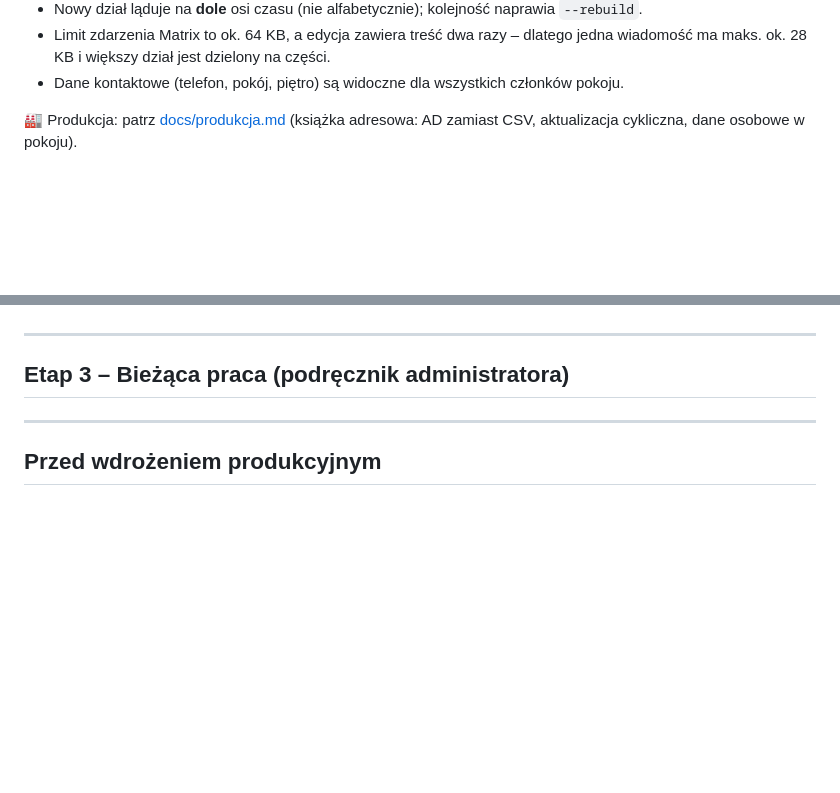
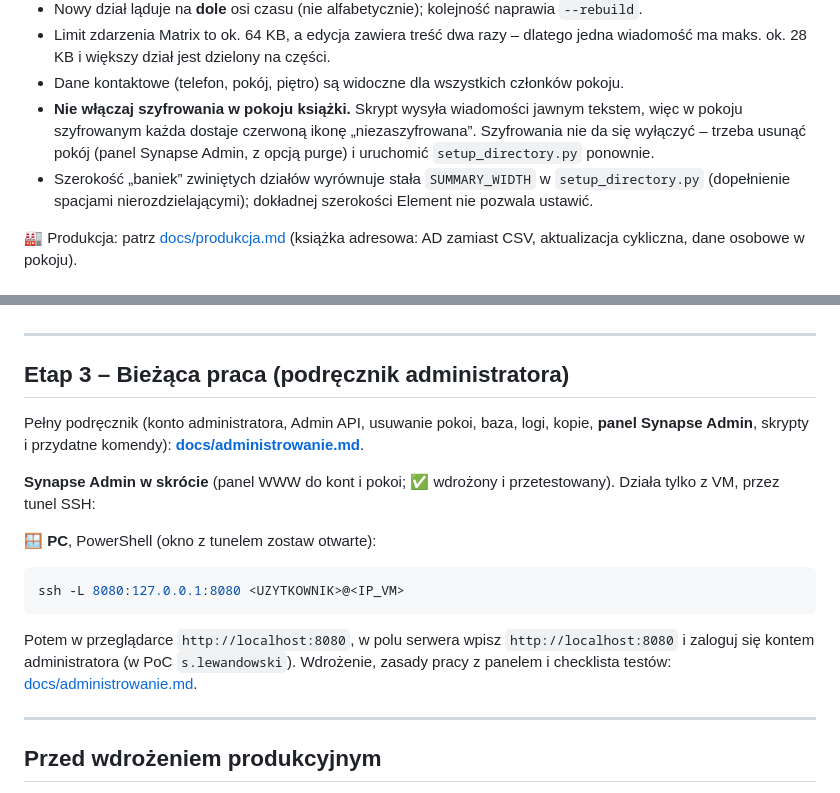
Before and after one commit to VolkerNemrod/matrix, a Markdown page: README.md, 2 parts joined by grey strips. GitHub-like rendering; blank space fills up the shorter version.

Commit message:
README i docs: Synapse Admin w Etapie 3, ujednolicone nazwy etapów

````diff
--- a/README.md
+++ b/README.md
@@ -1006,6 +1006,11 @@ python setup_directory.py                             # dopiero potem właściwy
 - Limit zdarzenia Matrix to ok. 64 KB, a edycja zawiera treść dwa razy – dlatego jedna wiadomość ma maks. ok. 28 KB
   i większy dział jest dzielony na części.
 - Dane kontaktowe (telefon, pokój, piętro) są widoczne dla wszystkich członków pokoju.
+- **Nie włączaj szyfrowania w pokoju książki.** Skrypt wysyła wiadomości jawnym tekstem, więc w pokoju szyfrowanym każda
+  dostaje czerwoną ikonę „niezaszyfrowana”. Szyfrowania nie da się wyłączyć – trzeba usunąć pokój (panel Synapse Admin,
+  z opcją purge) i uruchomić `setup_directory.py` ponownie.
+- Szerokość „baniek” zwiniętych działów wyrównuje stała `SUMMARY_WIDTH` w `setup_directory.py` (dopełnienie spacjami
+  nierozdzielającymi); dokładnej szerokości Element nie pozwala ustawić.
 
 🏭 Produkcja: patrz [docs/produkcja.md](docs/produkcja.md) (książka adresowa: AD zamiast CSV, aktualizacja cykliczna, dane osobowe w pokoju).
 
@@ -1062,6 +1067,21 @@ Skutek: federacja pozostaje wyłączona (`federation_domain_whitelist: []`), a r
 <a id="administrowanie-synapse"></a>
 ## Etap 3 – Bieżąca praca (podręcznik administratora)
 
+Pełny podręcznik (konto administratora, Admin API, usuwanie pokoi, baza, logi, kopie, **panel Synapse Admin**, skrypty
+i przydatne komendy): **[docs/administrowanie.md](docs/administrowanie.md)**.
+
+**Synapse Admin w skrócie** (panel WWW do kont i pokoi; ✅ wdrożony i przetestowany). Działa tylko z VM, przez tunel SSH:
+
+🪟 **PC**, PowerShell (okno z tunelem zostaw otwarte):
+
+```powershell
+ssh -L 8080:127.0.0.1:8080 <UZYTKOWNIK>@<IP_VM>
+```
+
+Potem w przeglądarce `http://localhost:8080`, w polu serwera wpisz `http://localhost:8080` i zaloguj się kontem administratora
+(w PoC `s.lewandowski`). Wdrożenie, zasady pracy z panelem i checklista testów:
+[docs/administrowanie.md](docs/administrowanie.md#synapse-admin--panel-www-do-administrowania-serwerem).
+
 ---
 
 ## Przed wdrożeniem produkcyjnym
````
Also changed, not shown: other parts of README.md (+1 -1 lines), docs/administrowanie.md (+9 -9 lines).
